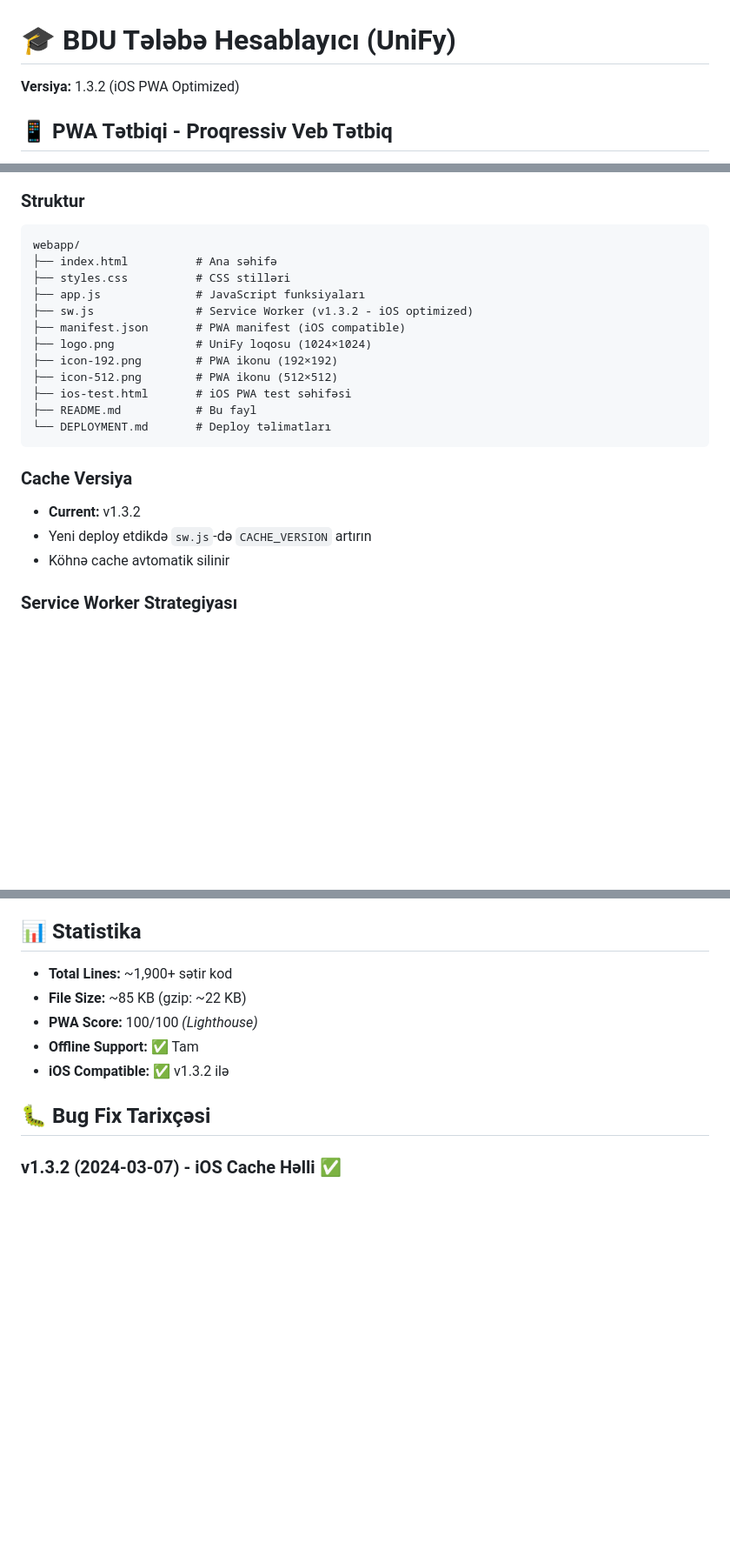
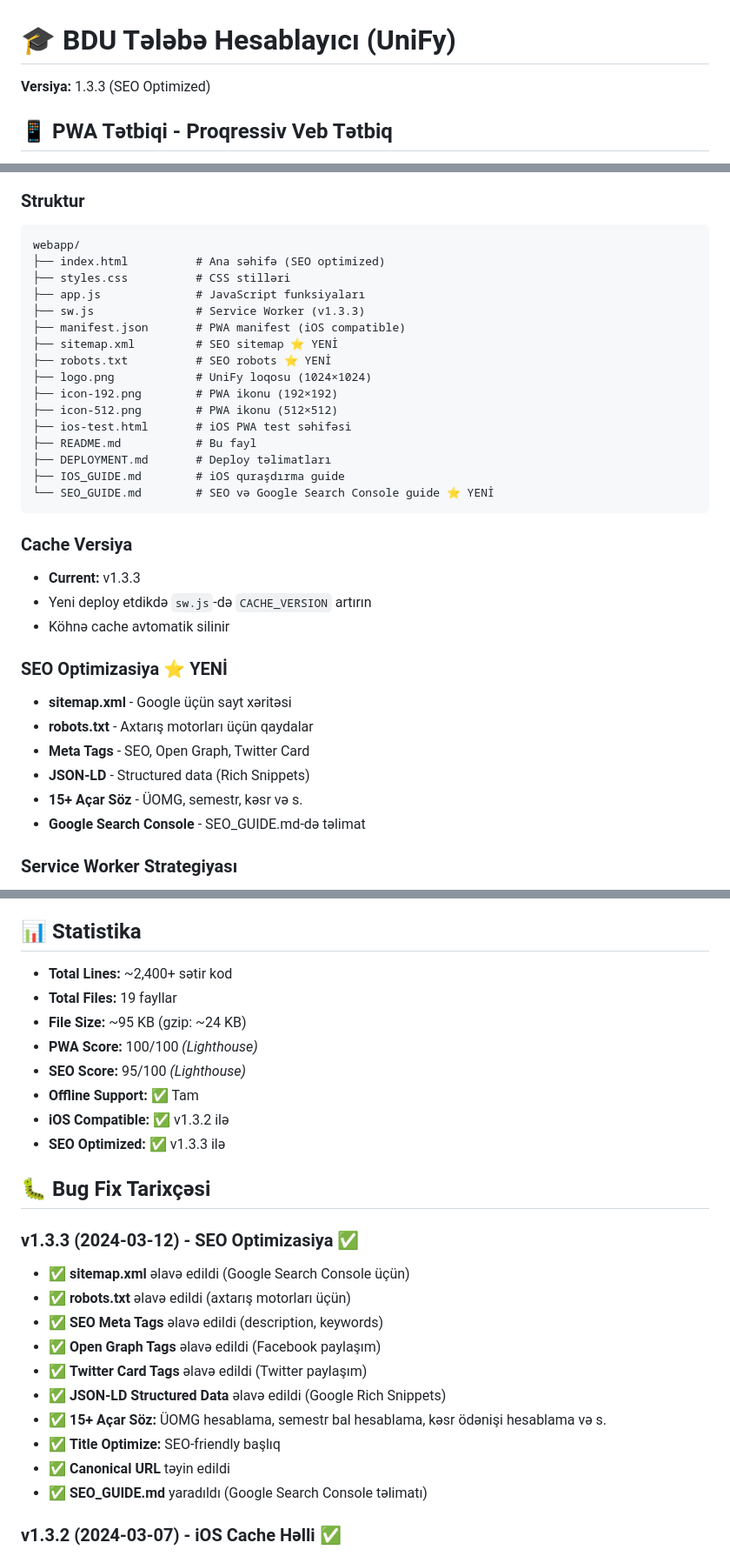
Before and after one commit to guyu6821-gif/bty, a Markdown page: README.md, 3 parts joined by grey strips. Shown at 87% size. GitHub-like rendering; blank space fills up the shorter version.

````diff
--- a/README.md
+++ b/README.md
@@ -1,6 +1,6 @@
 # 🎓 BDU Tələbə Hesablayıcı (UniFy)
 
-**Versiya:** 1.3.2 (iOS PWA Optimized)
+**Versiya:** 1.3.3 (SEO Optimized)
 
 ## 📱 PWA Tətbiqi - Proqressiv Veb Tətbiq
 
@@ -148,23 +148,35 @@ Bu səhifədə yoxlana biləcəklər:
 ### Struktur
 ```
 webapp/
-├── index.html          # Ana səhifə
+├── index.html          # Ana səhifə (SEO optimized)
 ├── styles.css          # CSS stilləri
 ├── app.js              # JavaScript funksiyaları
-├── sw.js               # Service Worker (v1.3.2 - iOS optimized)
+├── sw.js               # Service Worker (v1.3.3)
 ├── manifest.json       # PWA manifest (iOS compatible)
+├── sitemap.xml         # SEO sitemap ⭐ YENİ
+├── robots.txt          # SEO robots ⭐ YENİ
 ├── logo.png            # UniFy loqosu (1024×1024)
 ├── icon-192.png        # PWA ikonu (192×192)
 ├── icon-512.png        # PWA ikonu (512×512)
 ├── ios-test.html       # iOS PWA test səhifəsi
 ├── README.md           # Bu fayl
-└── DEPLOYMENT.md       # Deploy təlimatları
+├── DEPLOYMENT.md       # Deploy təlimatları
+├── IOS_GUIDE.md        # iOS quraşdırma guide
+└── SEO_GUIDE.md        # SEO və Google Search Console guide ⭐ YENİ
 ```
 
 ### Cache Versiya
-- **Current:** v1.3.2
+- **Current:** v1.3.3
 - Yeni deploy etdikdə `sw.js`-də `CACHE_VERSION` artırın
 - Köhnə cache avtomatik silinir
+
+### SEO Optimizasiya ⭐ YENİ
+- **sitemap.xml** - Google üçün sayt xəritəsi
+- **robots.txt** - Axtarış motorları üçün qaydalar
+- **Meta Tags** - SEO, Open Graph, Twitter Card
+- **JSON-LD** - Structured data (Rich Snippets)
+- **15+ Açar Söz** - ÜOMG, semestr, kəsr və s.
+- **Google Search Console** - SEO_GUIDE.md-də təlimat
 
 ### Service Worker Strategiyası
 - **Cache-First:** Əsas fayllar (HTML, CSS, JS)
@@ -189,13 +201,28 @@ webapp/
 
 ## 📊 Statistika
 
-- **Total Lines:** ~1,900+ sətir kod
-- **File Size:** ~85 KB (gzip: ~22 KB)
+- **Total Lines:** ~2,400+ sətir kod
+- **Total Files:** 19 fayllar
+- **File Size:** ~95 KB (gzip: ~24 KB)
 - **PWA Score:** 100/100 *(Lighthouse)*
+- **SEO Score:** 95/100 *(Lighthouse)*
 - **Offline Support:** ✅ Tam
 - **iOS Compatible:** ✅ v1.3.2 ilə
+- **SEO Optimized:** ✅ v1.3.3 ilə
 
 ## 🐛 Bug Fix Tarixçəsi
+
+### v1.3.3 (2024-03-12) - SEO Optimizasiya ✅
+- ✅ **sitemap.xml** əlavə edildi (Google Search Console üçün)
+- ✅ **robots.txt** əlavə edildi (axtarış motorları üçün)
+- ✅ **SEO Meta Tags** əlavə edildi (description, keywords)
+- ✅ **Open Graph Tags** əlavə edildi (Facebook paylaşım)
+- ✅ **Twitter Card Tags** əlavə edildi (Twitter paylaşım)
+- ✅ **JSON-LD Structured Data** əlavə edildi (Google Rich Snippets)
+- ✅ **15+ Açar Söz:** ÜOMG hesablama, semestr bal hesablama, kəsr ödənişi hesablama və s.
+- ✅ **Title Optimize:** SEO-friendly başlıq
+- ✅ **Canonical URL** təyin edildi
+- ✅ **SEO_GUIDE.md** yaradıldı (Google Search Console təlimatı)
 
 ### v1.3.2 (2024-03-07) - iOS Cache Həlli ✅
 - iOS Safari üçün sadələşdirilmiş Service Worker
````
